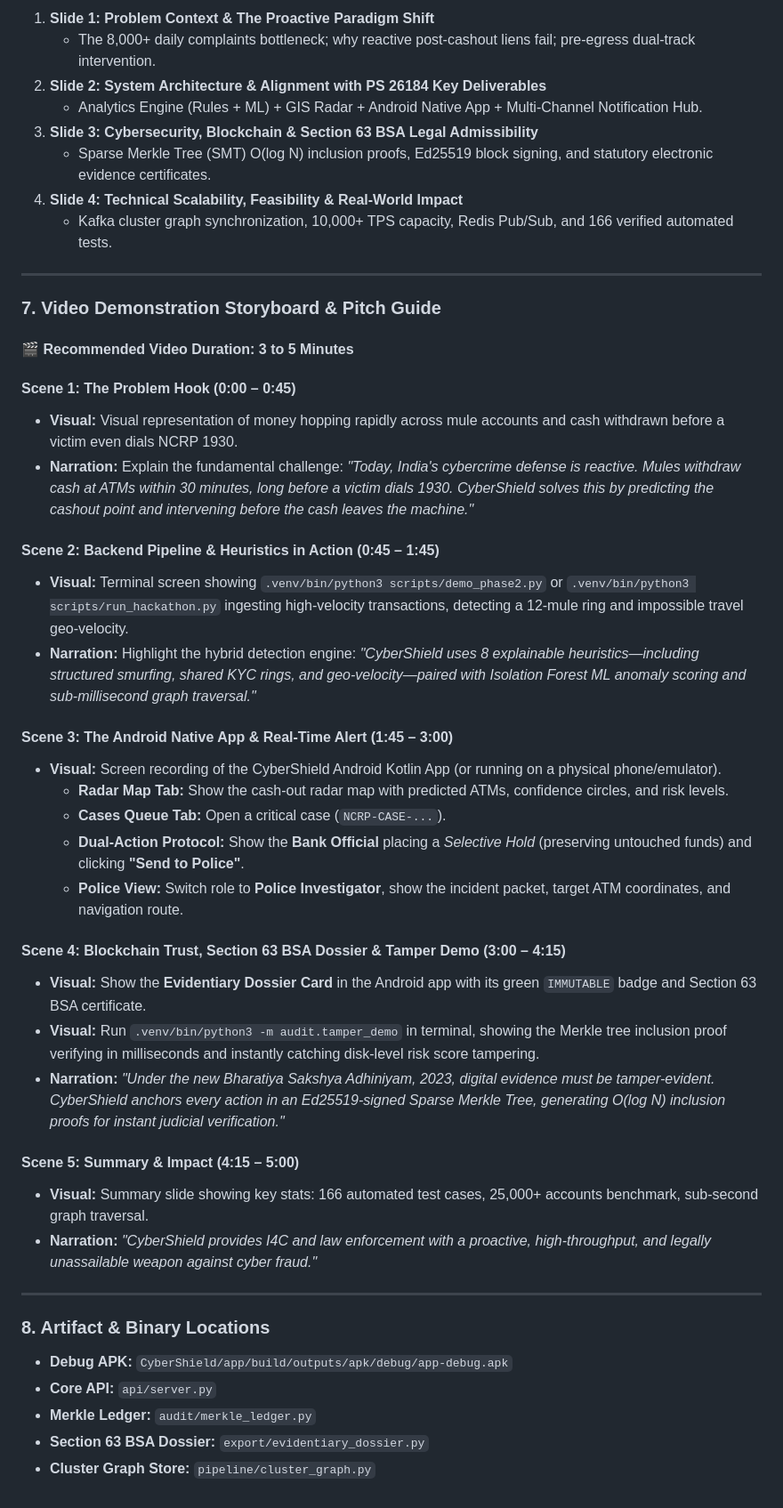
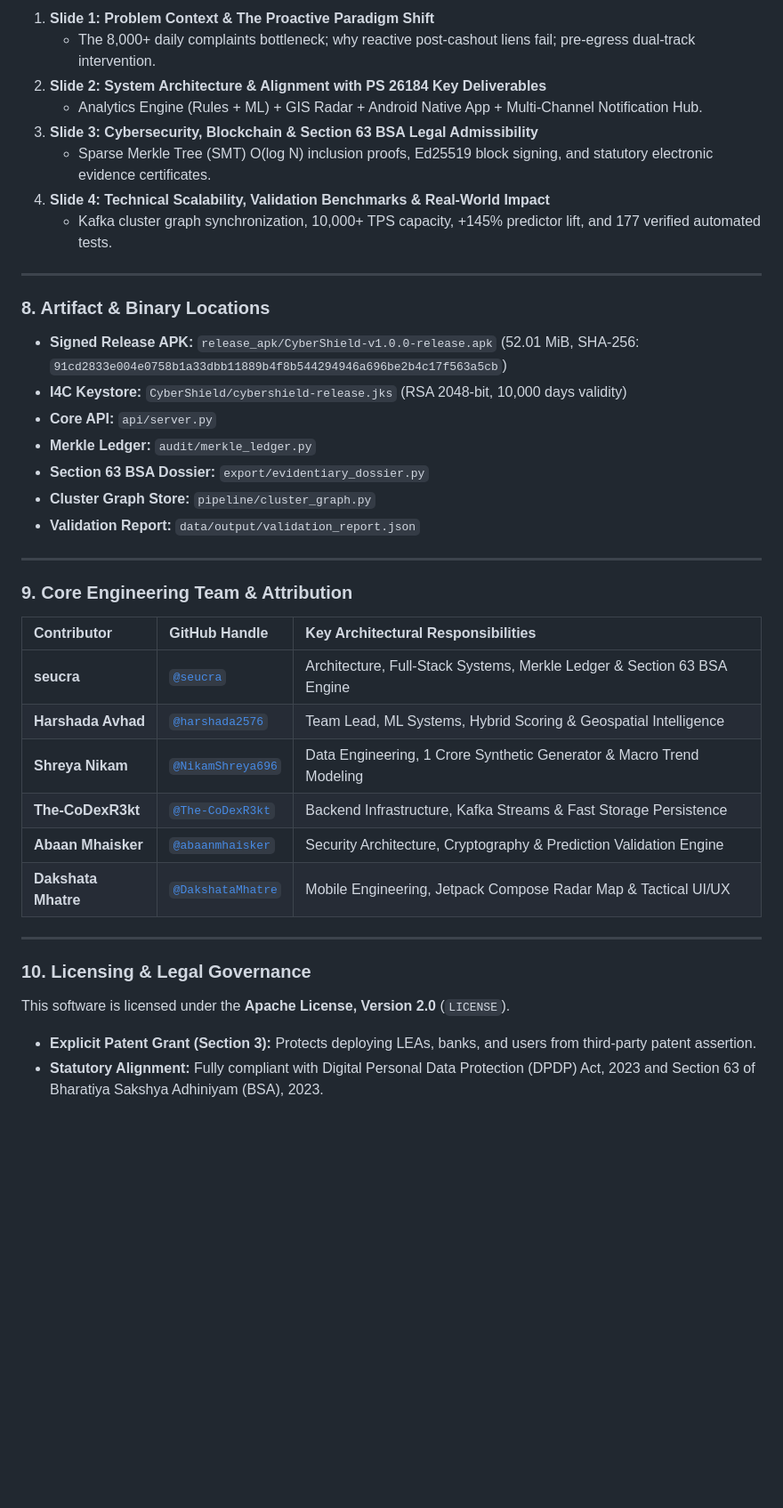
Before and after one commit to harshada2576/SIH2026, a Markdown page: docs/PROJECT_REPORT.md, the part around one of its changes. Shown at 89% size. Drawn GitHub-style; blank space fills up the shorter version.

```diff
--- a/docs/PROJECT_REPORT.md
+++ b/docs/PROJECT_REPORT.md
@@ -114,44 +132,37 @@ flowchart TD
    * Analytics Engine (Rules + ML) + GIS Radar + Android Native App + Multi-Channel Notification Hub.
 3. **Slide 3: Cybersecurity, Blockchain & Section 63 BSA Legal Admissibility**
    * Sparse Merkle Tree (SMT) O(log N) inclusion proofs, Ed25519 block signing, and statutory electronic evidence certificates.
-4. **Slide 4: Technical Scalability, Feasibility & Real-World Impact**
-   * Kafka cluster graph synchronization, 10,000+ TPS capacity, Redis Pub/Sub, and 166 verified automated tests.
-
----
-
-### 7. Video Demonstration Storyboard & Pitch Guide
-
-#### 🎬 Recommended Video Duration: 3 to 5 Minutes
-
-#### **Scene 1: The Problem Hook (0:00 – 0:45)**
-* **Visual:** Visual representation of money hopping rapidly across mule accounts and cash withdrawn before a victim even dials NCRP 1930.
-* **Narration:** Explain the fundamental challenge: *"Today, India's cybercrime defense is reactive. Mules withdraw cash at ATMs within 30 minutes, long before a victim dials 1930. CyberShield solves this by predicting the cashout point and intervening before the cash leaves the machine."*
-
-#### **Scene 2: Backend Pipeline & Heuristics in Action (0:45 – 1:45)**
-* **Visual:** Terminal screen showing `.venv/bin/python3 scripts/demo_phase2.py` or `.venv/bin/python3 scripts/run_hackathon.py` ingesting high-velocity transactions, detecting a 12-mule ring and impossible travel geo-velocity.
-* **Narration:** Highlight the hybrid detection engine: *"CyberShield uses 8 explainable heuristics—including structured smurfing, shared KYC rings, and geo-velocity—paired with Isolation Forest ML anomaly scoring and sub-millisecond graph traversal."*
-
-#### **Scene 3: The Android Native App & Real-Time Alert (1:45 – 3:00)**
-* **Visual:** Screen recording of the CyberShield Android Kotlin App (or running on a physical phone/emulator).
-  * **Radar Map Tab:** Show the cash-out radar map with predicted ATMs, confidence circles, and risk levels.
-  * **Cases Queue Tab:** Open a critical case (`NCRP-CASE-...`).
-  * **Dual-Action Protocol:** Show the **Bank Official** placing a *Selective Hold* (preserving untouched funds) and clicking **"Send to Police"**.
-  * **Police View:** Switch role to **Police Investigator**, show the incident packet, target ATM coordinates, and navigation route.
-
-#### **Scene 4: Blockchain Trust, Section 63 BSA Dossier & Tamper Demo (3:00 – 4:15)**
-* **Visual:** Show the **Evidentiary Dossier Card** in the Android app with its green `IMMUTABLE` badge and Section 63 BSA certificate.
-* **Visual:** Run `.venv/bin/python3 -m audit.tamper_demo` in terminal, showing the Merkle tree inclusion proof verifying in milliseconds and instantly catching disk-level risk score tampering.
-* **Narration:** *"Under the new Bharatiya Sakshya Adhiniyam, 2023, digital evidence must be tamper-evident. CyberShield anchors every action in an Ed25519-signed Sparse Merkle Tree, generating O(log N) inclusion proofs for instant judicial verification."*
-
-#### **Scene 5: Summary & Impact (4:15 – 5:00)**
-* **Visual:** Summary slide showing key stats: 166 automated test cases, 25,000+ accounts benchmark, sub-second graph traversal.
-* **Narration:** *"CyberShield provides I4C and law enforcement with a proactive, high-throughput, and legally unassailable weapon against cyber fraud."*
+4. **Slide 4: Technical Scalability, Validation Benchmarks & Real-World Impact**
+   * Kafka cluster graph synchronization, 10,000+ TPS capacity, +145% predictor lift, and 177 verified automated tests.
 
 ---
 
 ### 8. Artifact & Binary Locations
-* **Debug APK:** `CyberShield/app/build/outputs/apk/debug/app-debug.apk`
+* **Signed Release APK:** `release_apk/CyberShield-v1.0.0-release.apk` (52.01 MiB, SHA-256: `91cd2833e004e0758b1a33dbb11889b4f8b544294946a696be2b4c17f563a5cb`)
+* **I4C Keystore:** `CyberShield/cybershield-release.jks` (RSA 2048-bit, 10,000 days validity)
 * **Core API:** `api/server.py`
 * **Merkle Ledger:** `audit/merkle_ledger.py`
 * **Section 63 BSA Dossier:** `export/evidentiary_dossier.py`
 * **Cluster Graph Store:** `pipeline/cluster_graph.py`
+* **Validation Report:** `data/output/validation_report.json`
+
+---
+
+### 9. Core Engineering Team & Attribution
+
+| Contributor | GitHub Handle | Key Architectural Responsibilities |
+| :--- | :--- | :--- |
+| **seucra** | [`@seucra`](https://github.com/seucra) | Architecture, Full-Stack Systems, Merkle Ledger & Section 63 BSA Engine |
+| **Harshada Avhad** | [`@harshada2576`](https://github.com/harshada2576) | Team Lead, ML Systems, Hybrid Scoring & Geospatial Intelligence |
+| **Shreya Nikam** | [`@NikamShreya696`](https://github.com/NikamShreya696) | Data Engineering, 1 Crore Synthetic Generator & Macro Trend Modeling |
+| **The-CoDexR3kt** | [`@The-CoDexR3kt`](https://github.com/The-CoDexR3kt) | Backend Infrastructure, Kafka Streams & Fast Storage Persistence |
+| **Abaan Mhaisker** | [`@abaanmhaisker`](https://github.com/abaanmhaisker) | Security Architecture, Cryptography & Prediction Validation Engine |
+| **Dakshata Mhatre** | [`@DakshataMhatre`](https://github.com/DakshataMhatre) | Mobile Engineering, Jetpack Compose Radar Map & Tactical UI/UX |
+
+---
+
+### 10. Licensing & Legal Governance
+
+This software is licensed under the **Apache License, Version 2.0** (`LICENSE`).
+* **Explicit Patent Grant (Section 3):** Protects deploying LEAs, banks, and users from third-party patent assertion.
+* **Statutory Alignment:** Fully compliant with Digital Personal Data Protection (DPDP) Act, 2023 and Section 63 of Bharatiya Sakshya Adhiniyam (BSA), 2023.
```
Also changed, not shown: other parts of docs/PROJECT_REPORT.md (+22 -4 lines), docs/SIH_MASTER_PITCH_AND_WINNING_DOSSIER.md (+42 -11 lines), docs/VALIDATION_AND_INTEGRATION.md (+3 -3 lines).
